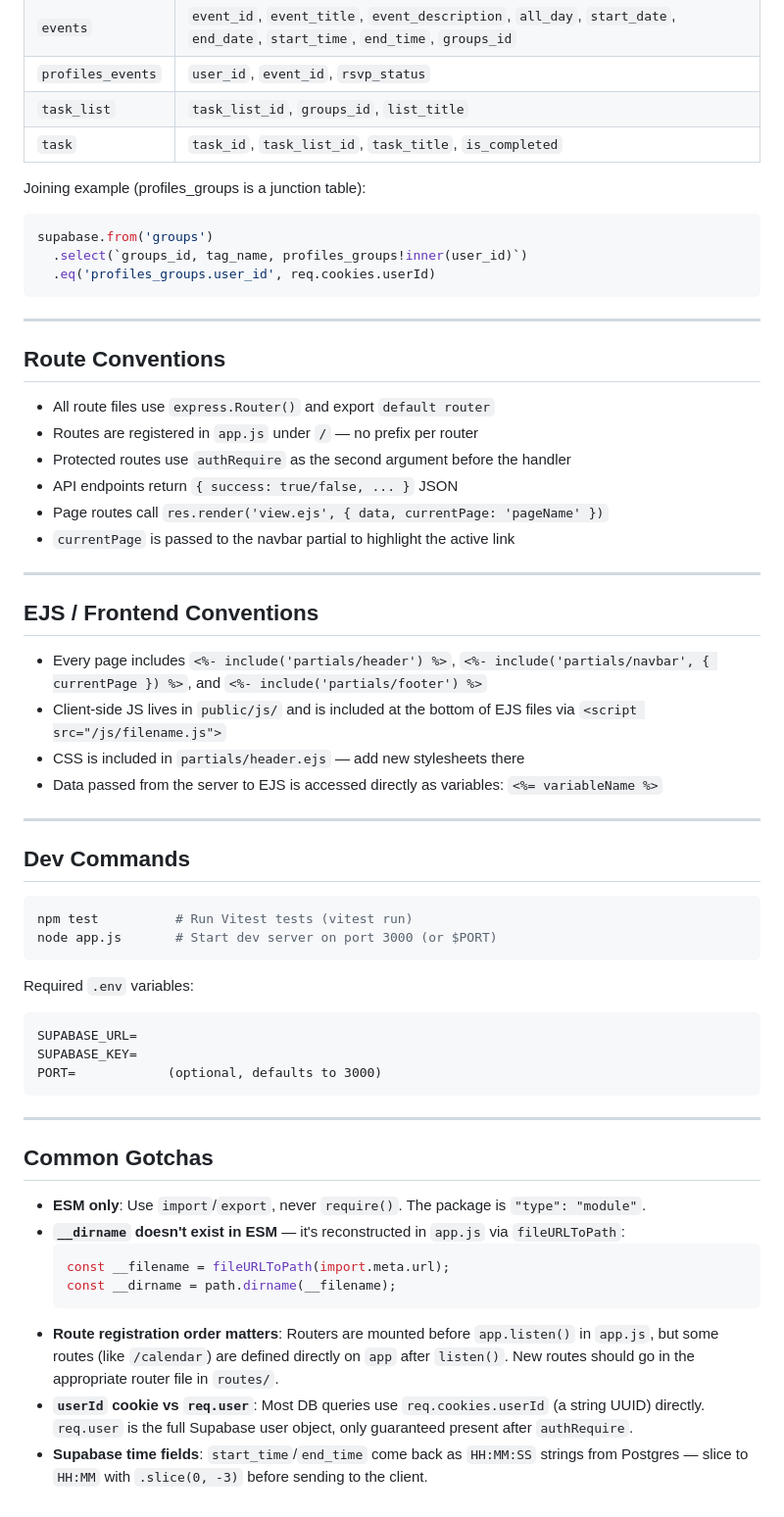
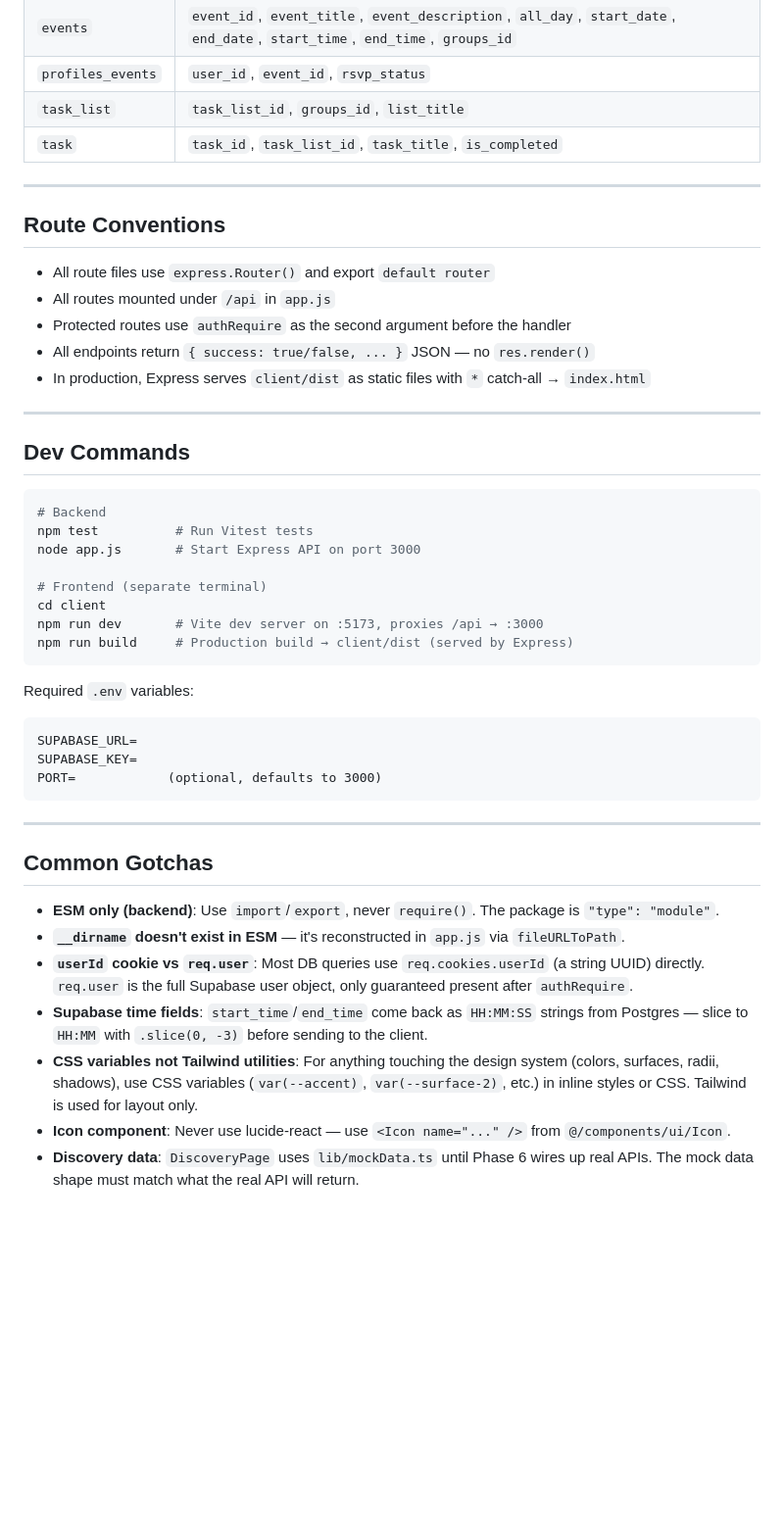
Before and after one commit to GuillaumeLeBerreBIT/CalendarTrackingApp, a Markdown page: CLAUDE.md, the part around one of its changes. Shown at 98% size. Rendered like a GitHub page; blank space fills up the shorter version.

````diff
--- a/CLAUDE.md
+++ b/CLAUDE.md
@@ -114,40 +197,29 @@ if (error) return res.status(500).json({ success: false, error: error.message })
 | `task_list`       | `task_list_id`, `groups_id`, `list_title`                                |
 | `task`            | `task_id`, `task_list_id`, `task_title`, `is_completed`                  |
 
-Joining example (profiles_groups is a junction table):
-```js
-supabase.from('groups')
-  .select(`groups_id, tag_name, profiles_groups!inner(user_id)`)
-  .eq('profiles_groups.user_id', req.cookies.userId)
-```
-
 ---
 
 ## Route Conventions
 
 - All route files use `express.Router()` and export `default router`
-- Routes are registered in `app.js` under `/` — no prefix per router
+- All routes mounted under `/api` in `app.js`
 - Protected routes use `authRequire` as the second argument before the handler
-- API endpoints return `{ success: true/false, ... }` JSON
-- Page routes call `res.render('view.ejs', { data, currentPage: 'pageName' })`
-- `currentPage` is passed to the navbar partial to highlight the active link
-
----
-
-## EJS / Frontend Conventions
-
-- Every page includes `<%- include('partials/header') %>`, `<%- include('partials/navbar', { currentPage }) %>`, and `<%- include('partials/footer') %>`
-- Client-side JS lives in `public/js/` and is included at the bottom of EJS files via `<script src="/js/filename.js">`
-- CSS is included in `partials/header.ejs` — add new stylesheets there
-- Data passed from the server to EJS is accessed directly as variables: `<%= variableName %>`
+- All endpoints return `{ success: true/false, ... }` JSON — no `res.render()`
+- In production, Express serves `client/dist` as static files with `*` catch-all → `index.html`
 
 ---
 
 ## Dev Commands
 
 ```bash
-npm test          # Run Vitest tests (vitest run)
-node app.js       # Start dev server on port 3000 (or $PORT)
+# Backend
+npm test          # Run Vitest tests
+node app.js       # Start Express API on port 3000
+
+# Frontend (separate terminal)
+cd client
+npm run dev       # Vite dev server on :5173, proxies /api → :3000
+npm run build     # Production build → client/dist (served by Express)
 ```
 
 Required `.env` variables:
@@ -161,12 +233,10 @@ PORT=            (optional, defaults to 3000)
 
 ## Common Gotchas
 
-- **ESM only**: Use `import`/`export`, never `require()`. The package is `"type": "module"`.
-- **`__dirname` doesn't exist in ESM** — it's reconstructed in `app.js` via `fileURLToPath`:
-  ```js
-  const __filename = fileURLToPath(import.meta.url);
-  const __dirname = path.dirname(__filename);
-  ```
-- **Route registration order matters**: Routers are mounted before `app.listen()` in `app.js`, but some routes (like `/calendar`) are defined directly on `app` after `listen()`. New routes should go in the appropriate router file in `routes/`.
+- **ESM only (backend)**: Use `import`/`export`, never `require()`. The package is `"type": "module"`.
+- **`__dirname` doesn't exist in ESM** — it's reconstructed in `app.js` via `fileURLToPath`.
 - **`userId` cookie vs `req.user`**: Most DB queries use `req.cookies.userId` (a string UUID) directly. `req.user` is the full Supabase user object, only guaranteed present after `authRequire`.
 - **Supabase time fields**: `start_time`/`end_time` come back as `HH:MM:SS` strings from Postgres — slice to `HH:MM` with `.slice(0, -3)` before sending to the client.
+- **CSS variables not Tailwind utilities**: For anything touching the design system (colors, surfaces, radii, shadows), use CSS variables (`var(--accent)`, `var(--surface-2)`, etc.) in inline styles or CSS. Tailwind is used for layout only.
+- **Icon component**: Never use lucide-react — use `<Icon name="..." />` from `@/components/ui/Icon`.
+- **Discovery data**: `DiscoveryPage` uses `lib/mockData.ts` until Phase 6 wires up real APIs. The mock data shape must match what the real API will return.
````
Also changed, not shown: other parts of CLAUDE.md (+122 -39 lines).
